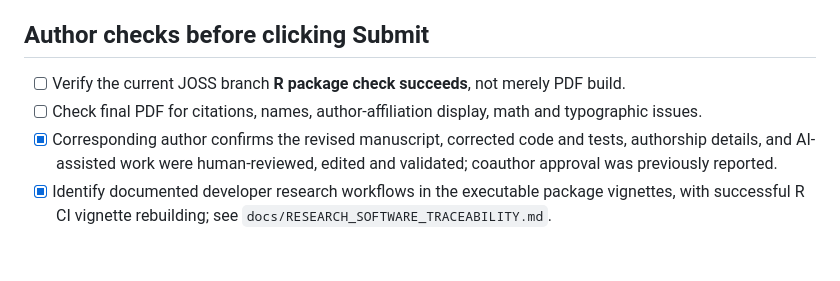
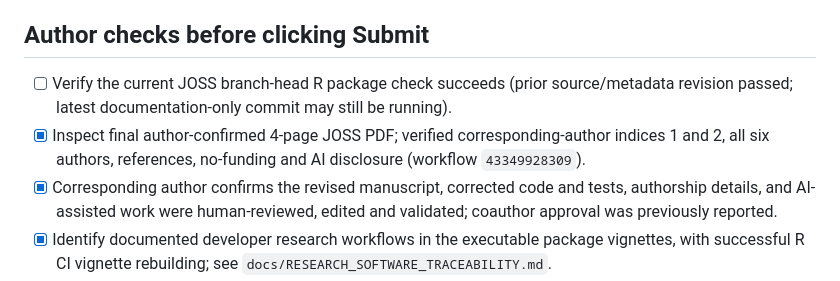
Before and after one commit to khasa006/simBKMRdata, a Markdown page: docs/JOSS_SUBMISSION_FORM.md, the part around the change. Rendered like a GitHub page; blank space fills up the shorter version.

Commit message:
Document final four-page JOSS PDF inspection and successful candidate checks

```diff
--- a/docs/JOSS_SUBMISSION_FORM.md
+++ b/docs/JOSS_SUBMISSION_FORM.md
@@ -36,8 +36,8 @@ Research archive (separate from the software): https://doi.org/10.5281/zenodo.24
 
 ## Author checks before clicking Submit
 
-- [ ] Verify the current JOSS branch **R package check succeeds**, not merely PDF build.
-- [ ] Check final PDF for citations, names, author-affiliation display, math and typographic issues.
+- [ ] Verify the current JOSS branch-head R package check succeeds (prior source/metadata revision passed; latest documentation-only commit may still be running).
+- [x] Inspect final author-confirmed 4-page JOSS PDF; verified corresponding-author indices 1 and 2, all six authors, references, no-funding and AI disclosure (workflow `43349928309`).
 - [x] Corresponding author confirms the revised manuscript, corrected code and tests, authorship details, and AI-assisted work were human-reviewed, edited and validated; coauthor approval was previously reported.
 - [x] Identify documented developer research workflows in the executable package vignettes, with successful R CI vignette rebuilding; see `docs/RESEARCH_SOFTWARE_TRACEABILITY.md`.
 - [ ] Consider whether additional peer-reviewed or independent usage evidence is available, since JOSS editors may view examples alone as insufficient impact.
```
